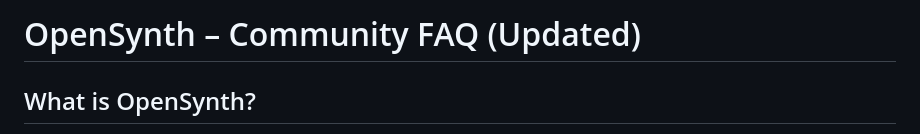
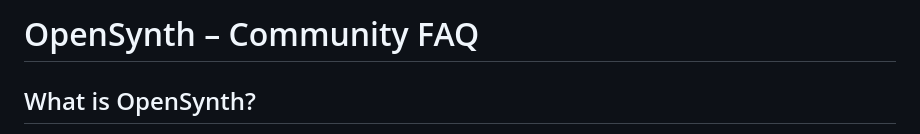
Before and after one commit to digimbyte/OpenSynthDex, a Markdown page: FAQ.md, the part around the change. GitHub-like rendering.

Commit message:
Remove 'Updated' from FAQ title

```diff
--- a/FAQ.md
+++ b/FAQ.md
@@ -1,4 +1,4 @@
-# OpenSynth – Community FAQ (Updated)
+# OpenSynth – Community FAQ
 
 ## What is OpenSynth?
 OpenSynth is an open cyberpunk dystopian universe designed for anyone to build or create in—commercially or non-commercially—with minimal restriction and maximum creative freedom.
```
